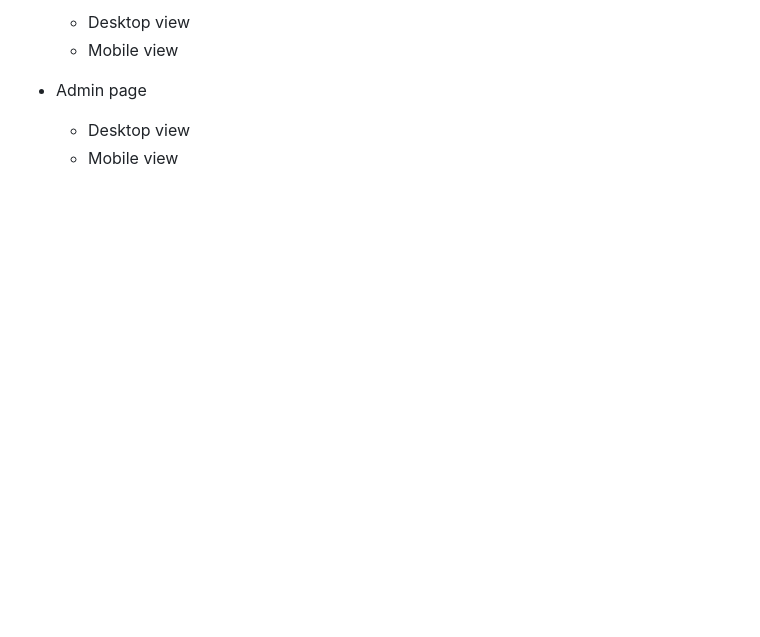
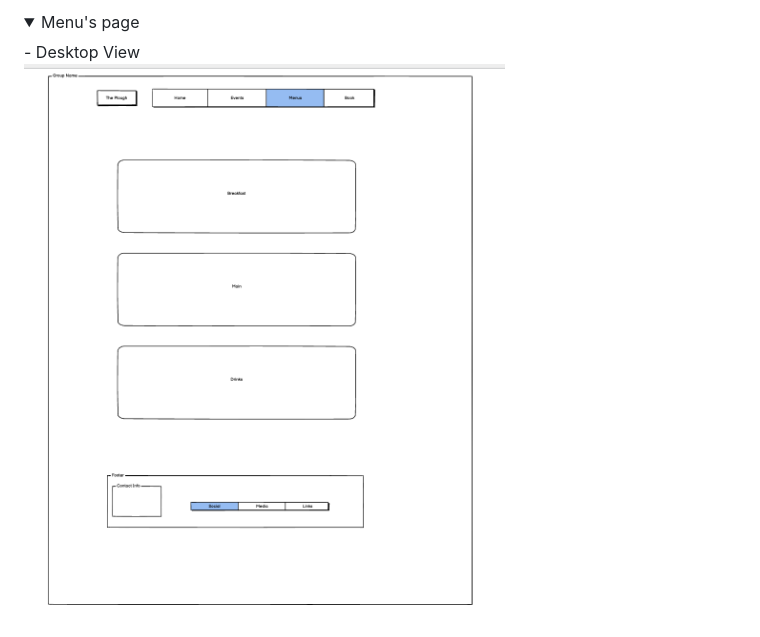
Before and after one commit to jamiebradford123/The-Plough-Booking, a Markdown page: README.md, the part around the change printed below. Drawn GitHub-style; folded sections open; blank space fills up the shorter version.

```diff
--- a/README.md
+++ b/README.md
@@ -120,8 +121,7 @@ The images used on this site are meant to be images of the pub itself. As this i
 
-  - Desktop view
-  - Mobile view
+<details>
+<summary>Menu's page</summary>
+- Desktop View
 
-- Admin page
-  - Desktop view
-  - Mobile view
+![Desktop View](media/images/Wireframe_menus.png)
 
```
Also changed, not shown: other parts of README.md (+44 -21 lines), media/images/Wireframe-home-mobile.png (added).
